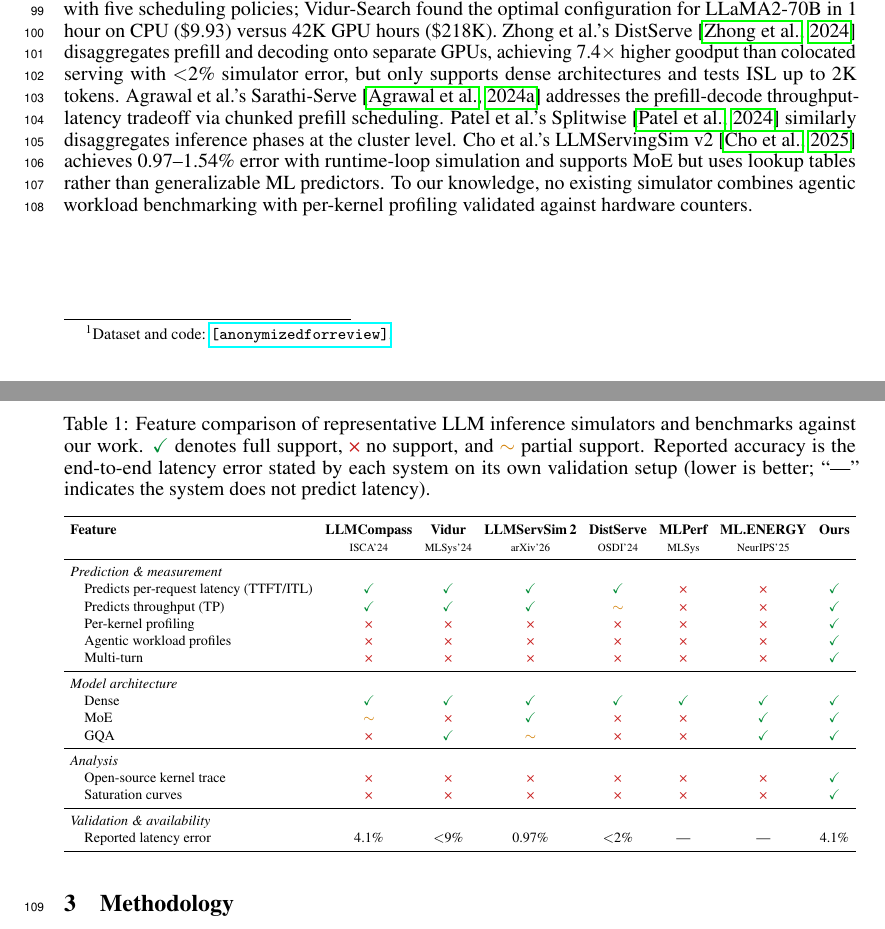
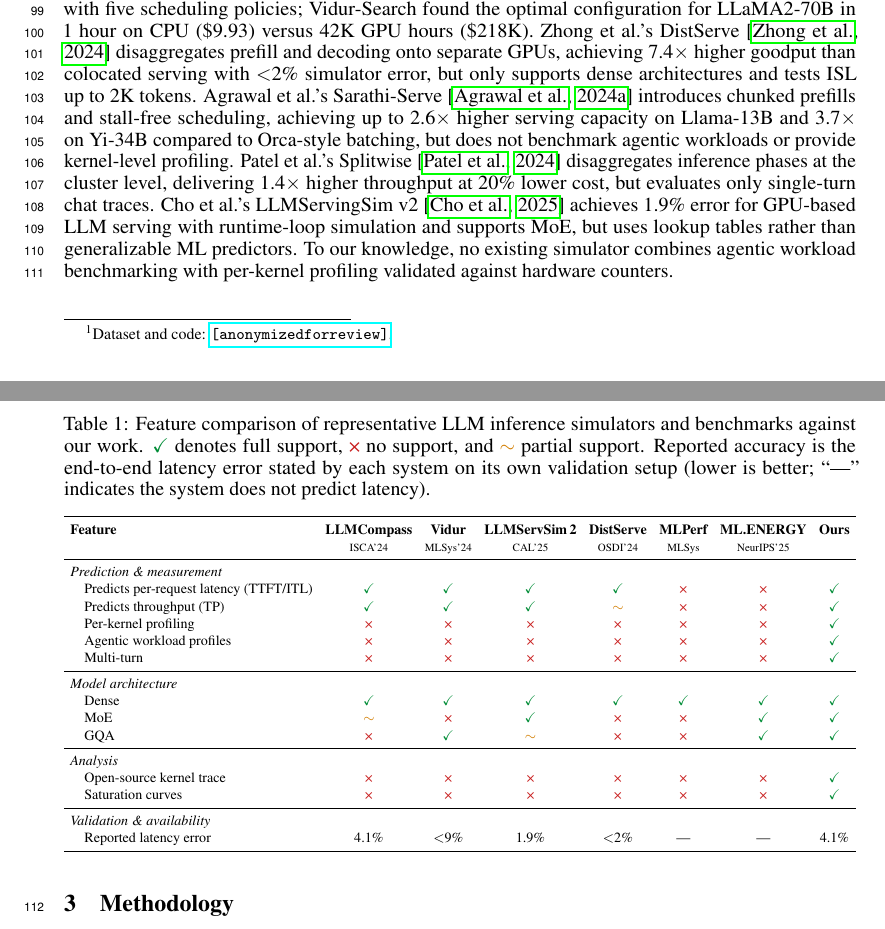
Before and after one commit to booth-algo/agentic-serve, a LaTeX paper (neurips_2026.tex, which reads text/background.tex): two parts of pages 3 and 4 of 14, joined at a grey line, cut so that both start at the same text. Compiled offline with pdfLaTeX.

Commit message:
v18: Fill Sarathi/Splitwise/LLMServingSim with verified numbers
Sarathi-Serve: "2.6x higher serving capacity (Llama-13B), 3.7x (Yi-34B)"
  Verified: paper line 45 "2.6× higher serving capacity and up to 3.7×"
  Added limitation: no agentic workloads, no kernel profiling

Splitwise: "1.4x higher throughput at 20% lower cost"
  Verified: paper line 31 "1.4× higher throughput at 20% lower cost"
  Added limitation: only single-turn chat traces

LLMServingSim v2:
  - Error: 0.97% -> 1.9% (paper line 27: "1.9% error")
  - Table year: arXiv'26 -> CAL'25 (paper line 1: "IEEE CAL VOL 24 NO 2 JULY-DECEMBER 2025")

Co-Authored-By: Claude Opus 4.6 (1M context) <noreply@anthropic.com>

```diff
--- a/text/background.tex
+++ b/text/background.tex
@@ -14,9 +14,9 @@
 Zhang et al.'s LLMCompass~\citep{llmcompass} uses analytical tile-by-tile simulation for hardware design exploration, achieving 4.1\% end-to-end inference error (0.69\% prefill, 7.5\% decode) on A100, but requires 15--16 minutes per configuration and does not model serving features (continuous batching, CUDA graphs).
 Agrawal et al.'s Vidur~\citep{vidur} uses Random Forest interpolation on profiling data, achieving ${<}$9\% latency error across four models with five scheduling policies; Vidur-Search found the optimal configuration for LLaMA2-70B in 1 hour on CPU (\$9.93) versus 42K GPU hours (\$218K).
 Zhong et al.'s DistServe~\citep{distserve} disaggregates prefill and decoding onto separate GPUs, achieving 7.4$\times$ higher goodput than colocated serving with ${<}$2\% simulator error, but only supports dense architectures and tests ISL up to 2K tokens.
-Agrawal et al.'s Sarathi-Serve~\citep{sarathi} addresses the prefill-decode throughput-latency tradeoff via chunked prefill scheduling.
-Patel et al.'s Splitwise~\citep{splitwise} similarly disaggregates inference phases at the cluster level.
-Cho et al.'s LLMServingSim~v2~\citep{llmservingsim} achieves 0.97--1.54\% error with runtime-loop simulation and supports MoE but uses lookup tables rather than generalizable ML predictors.
+Agrawal et al.'s Sarathi-Serve~\citep{sarathi} introduces chunked prefills and stall-free scheduling, achieving up to 2.6$\times$ higher serving capacity on Llama-13B and 3.7$\times$ on Yi-34B compared to Orca-style batching, but does not benchmark agentic workloads or provide kernel-level profiling.
+Patel et al.'s Splitwise~\citep{splitwise} disaggregates inference phases at the cluster level, delivering 1.4$\times$ higher throughput at 20\% lower cost, but evaluates only single-turn chat traces.
+Cho et al.'s LLMServingSim~v2~\citep{llmservingsim} achieves 1.9\% error for GPU-based LLM serving with runtime-loop simulation and supports MoE, but uses lookup tables rather than generalizable ML predictors.
 To our knowledge, no existing simulator combines agentic workload benchmarking with per-kernel profiling validated against hardware counters.
 
 \definecolor{okgreen}{RGB}{0,140,54}
@@ -36,7 +36,7 @@
 \begin{tabular}{l ccccccc}
 \toprule
 \textbf{Feature} & \textbf{LLMCompass} & \textbf{Vidur} & \textbf{LLMServSim\,2} & \textbf{DistServe} & \textbf{MLPerf} & \textbf{ML.ENERGY} & \textbf{Ours} \\
- & \scriptsize ISCA'24 & \scriptsize MLSys'24 & \scriptsize arXiv'26 & \scriptsize OSDI'24 & \scriptsize MLSys & \scriptsize NeurIPS'25 & \\
+ & \scriptsize ISCA'24 & \scriptsize MLSys'24 & \scriptsize CAL'25 & \scriptsize OSDI'24 & \scriptsize MLSys & \scriptsize NeurIPS'25 & \\
 \midrule
 \multicolumn{8}{l}{\emph{Prediction \& measurement}} \\
 \quad Predicts per-request latency (TTFT/ITL) & \cmark & \cmark & \cmark & \cmark & \xmark & \xmark & \cmark \\
@@ -55,7 +55,7 @@
 \quad Saturation curves                       & \xmark & \xmark & \xmark & \xmark & \xmark & \xmark & \textbf{\cmark} \\
 \midrule
 \multicolumn{8}{l}{\emph{Validation \& availability}} \\
-\quad Reported latency error                  & 4.1\% & ${<}$9\% & 0.97\% & ${<}$2\% & --- & --- & 4.1\% \\
+\quad Reported latency error                  & 4.1\% & ${<}$9\% & 1.9\% & ${<}$2\% & --- & --- & 4.1\% \\
 \bottomrule
 \end{tabular}
 \end{adjustbox}
```
